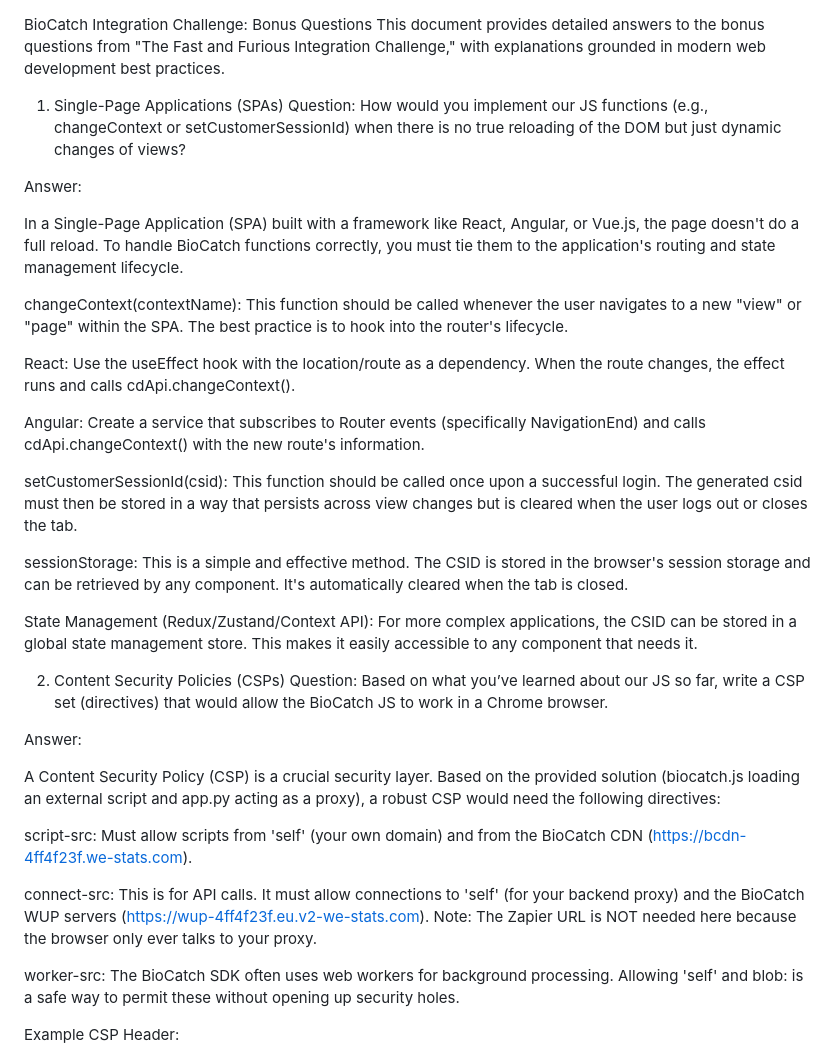
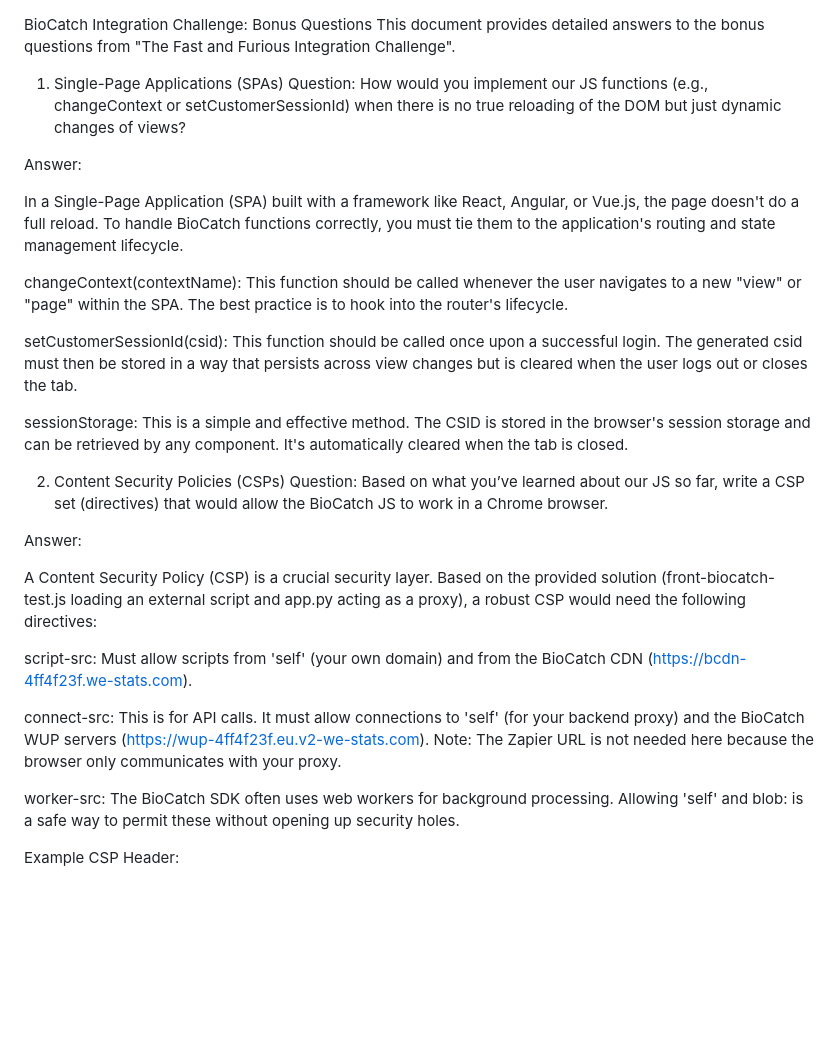
Before and after one commit to bgvg/biocatch-test, a Markdown page: bonus-questions.md, the part around one of its changes. Rendered like a GitHub page; blank space fills up the shorter version.

```diff
--- a/bonus-questions.md
+++ b/bonus-questions.md
@@ -1,5 +1,5 @@
 BioCatch Integration Challenge: Bonus Questions
-This document provides detailed answers to the bonus questions from "The Fast and Furious Integration Challenge," with explanations grounded in modern web development best practices.
+This document provides detailed answers to the bonus questions from "The Fast and Furious Integration Challenge".
 
 1. Single-Page Applications (SPAs)
 Question: How would you implement our JS functions (e.g., changeContext or setCustomerSessionId) when there is no true reloading of the DOM but just dynamic changes of views?
@@ -10,26 +10,20 @@ In a Single-Page Application (SPA) built with a framework like React, Angular, o
 
 changeContext(contextName): This function should be called whenever the user navigates to a new "view" or "page" within the SPA. The best practice is to hook into the router's lifecycle.
 
-React: Use the useEffect hook with the location/route as a dependency. When the route changes, the effect runs and calls cdApi.changeContext().
-
-Angular: Create a service that subscribes to Router events (specifically NavigationEnd) and calls cdApi.changeContext() with the new route's information.
-
 setCustomerSessionId(csid): This function should be called once upon a successful login. The generated csid must then be stored in a way that persists across view changes but is cleared when the user logs out or closes the tab.
 
 sessionStorage: This is a simple and effective method. The CSID is stored in the browser's session storage and can be retrieved by any component. It's automatically cleared when the tab is closed.
-
-State Management (Redux/Zustand/Context API): For more complex applications, the CSID can be stored in a global state management store. This makes it easily accessible to any component that needs it.
 
 2. Content Security Policies (CSPs)
 Question: Based on what you’ve learned about our JS so far, write a CSP set (directives) that would allow the BioCatch JS to work in a Chrome browser.
 
 Answer:
 
-A Content Security Policy (CSP) is a crucial security layer. Based on the provided solution (biocatch.js loading an external script and app.py acting as a proxy), a robust CSP would need the following directives:
+A Content Security Policy (CSP) is a crucial security layer. Based on the provided solution (front-biocatch-test.js loading an external script and app.py acting as a proxy), a robust CSP would need the following directives:
 
 script-src: Must allow scripts from 'self' (your own domain) and from the BioCatch CDN (https://bcdn-4ff4f23f.we-stats.com).
 
-connect-src: This is for API calls. It must allow connections to 'self' (for your backend proxy) and the BioCatch WUP servers (https://wup-4ff4f23f.eu.v2-we-stats.com). Note: The Zapier URL is NOT needed here because the browser only ever talks to your proxy.
+connect-src: This is for API calls. It must allow connections to 'self' (for your backend proxy) and the BioCatch WUP servers (https://wup-4ff4f23f.eu.v2-we-stats.com). Note: The Zapier URL is not needed here because the browser only communicates with your proxy.
 
 worker-src: The BioCatch SDK often uses web workers for background processing. Allowing 'self' and blob: is a safe way to permit these without opening up security holes.
 
```
Also changed, not shown: other parts of bonus-questions.md (+4 -8 lines).
